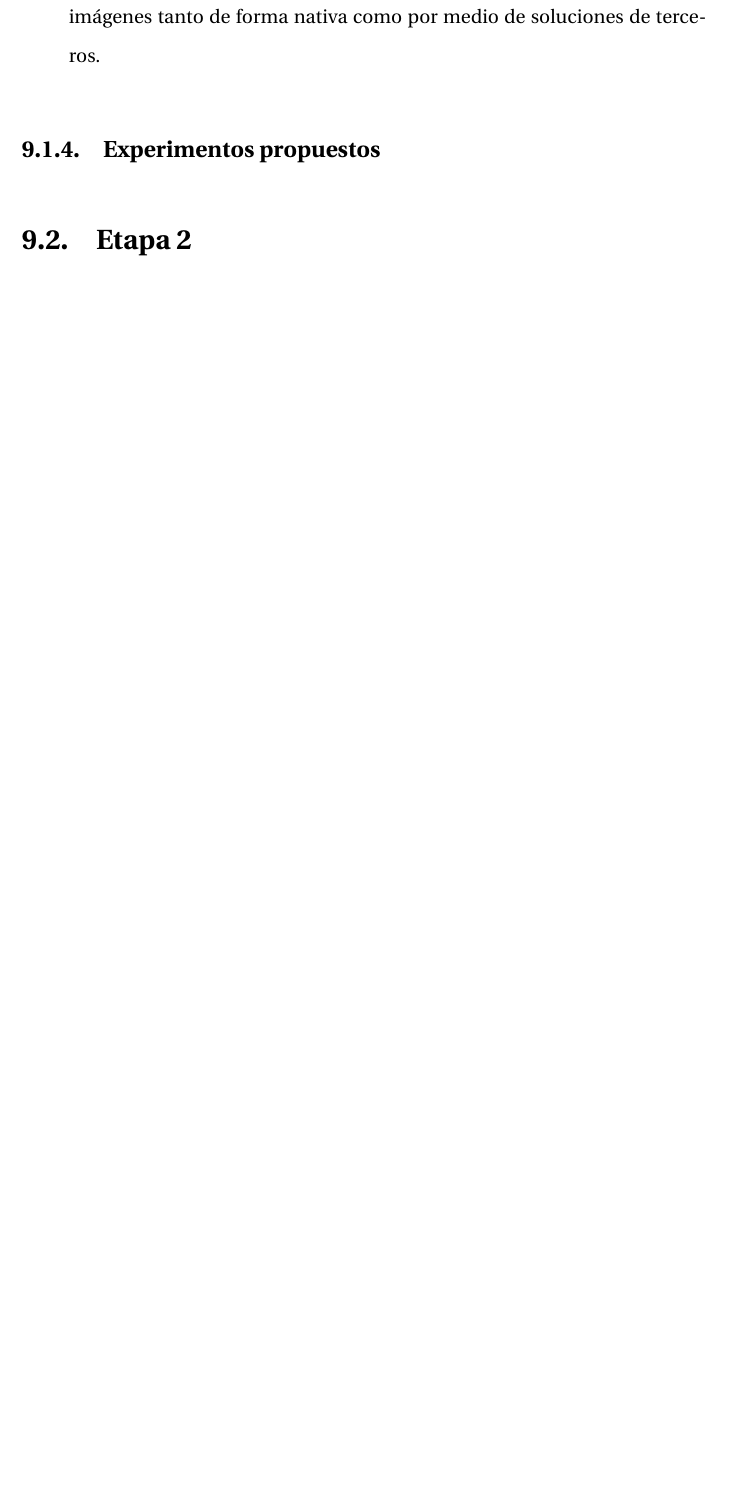
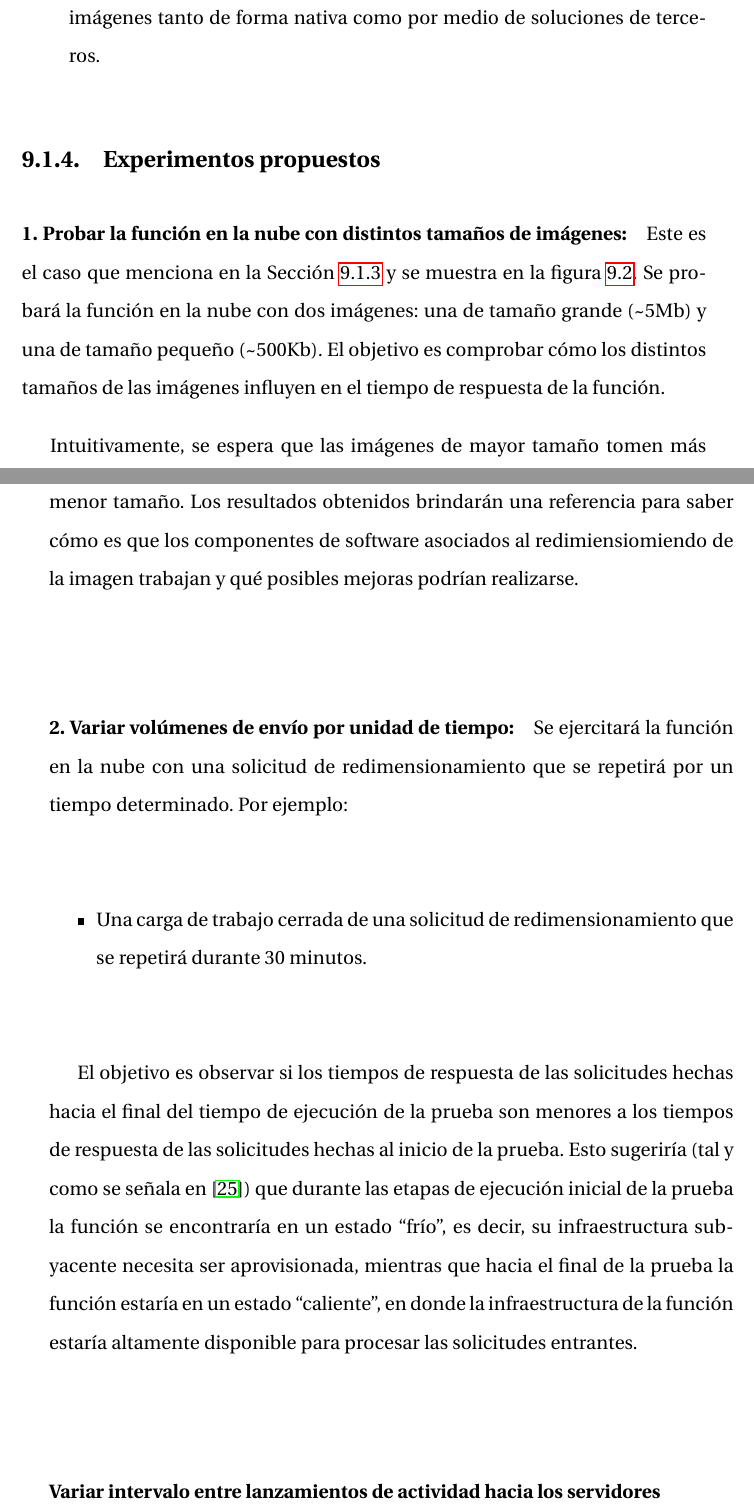
Before and after one commit to seminario-1/propuestas, a LaTeX document (propuesta-2/modelado-simulacion-faas.tex, which reads propuesta-2/capitulos/metodologia.tex): part of page 57 of 70 before the commit and two parts of pages 57 and 58 of 71 after it, the two joined at a grey line, cut so that both start at the same text, the shorter picture padded with empty space. Compiled offline with pdfLaTeX.

Commit message:
agregando mas info acerca de experimentos

```diff
--- a/propuesta-2/capitulos/metodologia.tex
+++ b/propuesta-2/capitulos/metodologia.tex
@@ -89,7 +82,21 @@ A continuación se listan las características que hacen este caso de uso repres
     \item Replicable en los lenguajes de programación soportados por plataformas FaaS: actualmente JavaScript, Java (y lenguajes basados en la \emph{Java Virtual Machine}), Python, C\# y Go son los principales lenguajes de programación soportados por las plataformas FaaS. El caso de uso propuesto, no presenta ningún tipo de característica que lo ate a un lenguaje de programación en particular. En todos ellos se cuentan con bibliotecas para manejo de imágenes tanto de forma nativa como por medio de soluciones de terceros.
 \end{itemize}
 
-\subsection{Experimentos propuestos}
+\subsection{Experimentos propuestos} \label{sec:experimentos-propuestos}
+
+\paragraph{1. Probar la función en la nube con distintos tamaños de imágenes:} Este es el caso que menciona en la Sección \ref{sec:manejador-imagenes-spe} y se muestra en la figura \ref{fig:serverless-image-handler-architecture-spe}. Se probará la función en la nube con dos imágenes: una de tamaño grande (\textasciitilde 5Mb) y una de tamaño pequeño (\textasciitilde 500Kb). El objetivo es comprobar cómo los distintos tamaños de las imágenes influyen en el tiempo de respuesta de la función.
+
+Intuitivamente, se espera que las imágenes de mayor tamaño tomen más tiempo en ser redimensionadas y que lo contrario suceda con las imágenes de menor tamaño. Los resultados obtenidos brindarán una referencia para saber cómo es que los componentes de software asociados al redimiensiomiendo de la imagen trabajan y qué posibles mejoras podrían realizarse.
+
+\paragraph{2. Variar volúmenes de envío por unidad de tiempo:} Se ejercitará la función en la nube con una solicitud de redimensionamiento que se repetirá por un tiempo determinado. Por ejemplo:
+\begin{itemize}
+    \item Una carga de trabajo cerrada de una solicitud de redimensionamiento que se repetirá durante 30 minutos.
+\end{itemize}
+
+El objetivo es observar si los tiempos de respuesta de las solicitudes hechas hacia el final del tiempo de ejecución de la prueba son menores a los tiempos de respuesta de las solicitudes hechas al inicio de la prueba. Esto sugeriría (tal y como se señala en \cite{8360324}) que durante las etapas de ejecución inicial de la prueba la función se encontraría en un estado ``frío'', es decir, su infraestructura subyacente necesita ser aprovisionada, mientras que hacia el final de la prueba la función estaría en un estado ``caliente'', en donde la infraestructura de la función estaría altamente disponible para procesar las solicitudes entrantes.
+
+\paragraph{Variar intervalo entre lanzamientos de actividad hacia los servidores}
+
 
 \section{Etapa 2}
 
```
Also changed, not shown: propuesta-2/modelado-simulacion-faas.pdf, propuesta-2/capitulos/metodologia.tex (9 more changed lines).
